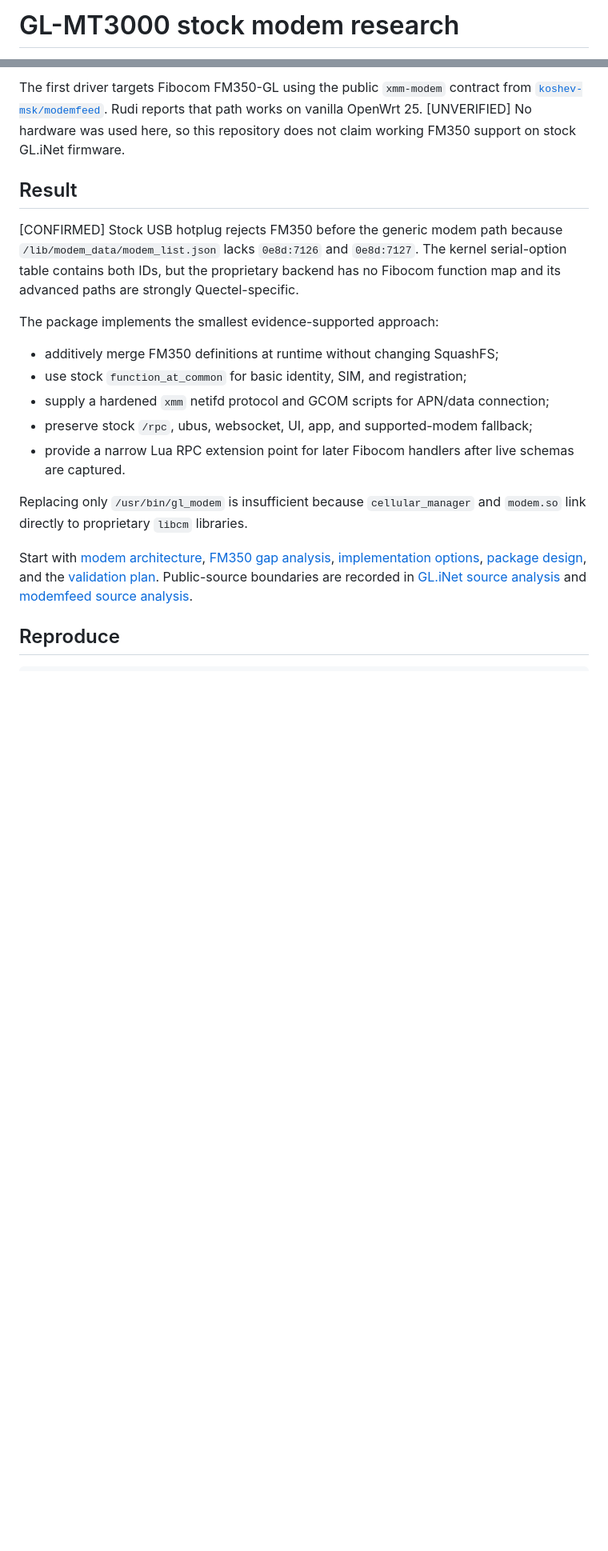
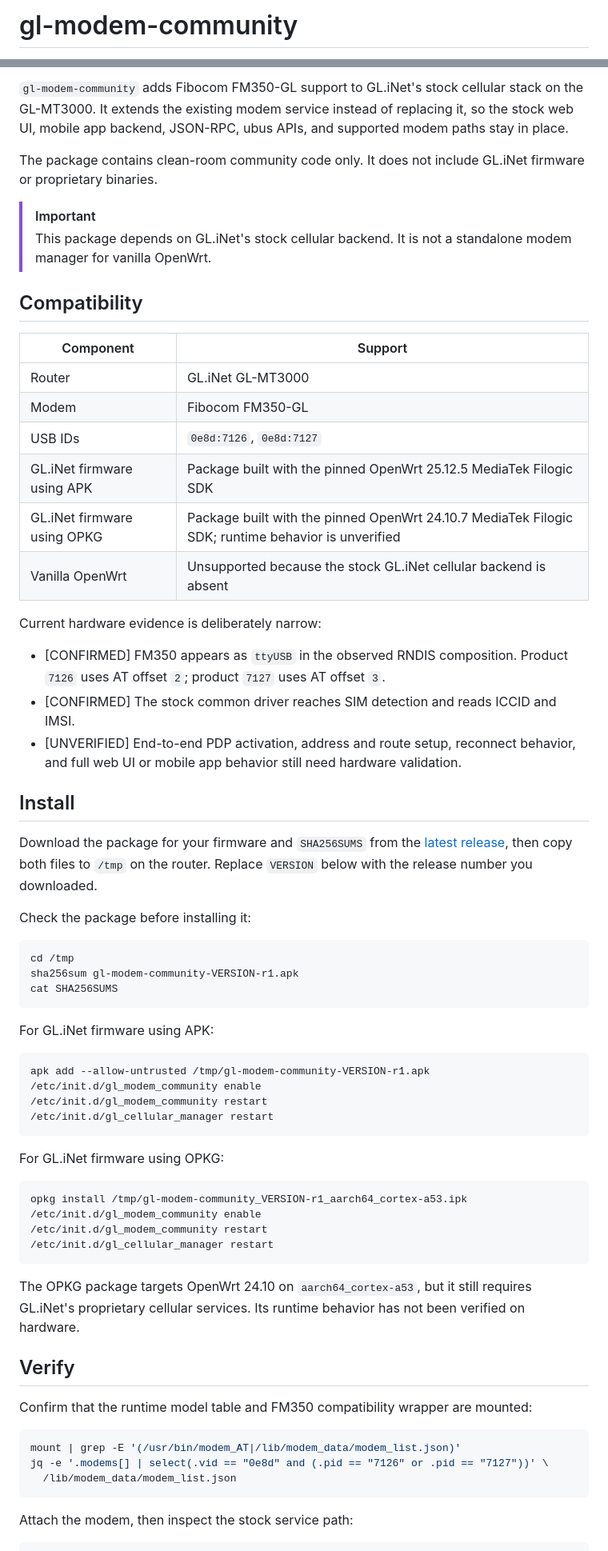
Before and after one commit to rudironsoni/gl-modem-community, a Markdown page: README.md, 2 parts joined by grey strips. Shown at 80% size. Rendered like a GitHub page; blank space fills up the shorter version.

Commit message:
docs: rewrite project README

````diff
--- a/README.md
+++ b/README.md
@@ -1,2 +1,2 @@
-# GL-MT3000 stock modem research
+# gl-modem-community
 
@@ -4,20 +5,69 @@ Offline, reproducible analysis of GL.iNet's GL-MT3000 OpenWrt 25 beta cellular s
 
-The first driver targets Fibocom FM350-GL using the public `xmm-modem` contract from [`koshev-msk/modemfeed`](https://github.com/koshev-msk/modemfeed). Rudi reports that path works on vanilla OpenWrt 25. [UNVERIFIED] No hardware was used here, so this repository does not claim working FM350 support on stock GL.iNet firmware.
+`gl-modem-community` adds Fibocom FM350-GL support to GL.iNet's stock cellular stack on the GL-MT3000. It extends the existing modem service instead of replacing it, so the stock web UI, mobile app backend, JSON-RPC, ubus APIs, and supported modem paths stay in place.
 
-## Result
+The package contains clean-room community code only. It does not include GL.iNet firmware or proprietary binaries.
 
-[CONFIRMED] Stock USB hotplug rejects FM350 before the generic modem path because `/lib/modem_data/modem_list.json` lacks `0e8d:7126` and `0e8d:7127`. The kernel serial-option table contains both IDs, but the proprietary backend has no Fibocom function map and its advanced paths are strongly Quectel-specific.
+> [!IMPORTANT]
+> This package depends on GL.iNet's stock cellular backend. It is not a standalone modem manager for vanilla OpenWrt.
 
-The package implements the smallest evidence-supported approach:
+## Compatibility
 
-- additively merge FM350 definitions at runtime without changing SquashFS;
-- use stock `function_at_common` for basic identity, SIM, and registration;
-- supply a hardened `xmm` netifd protocol and GCOM scripts for APN/data connection;
-- preserve stock `/rpc`, ubus, websocket, UI, app, and supported-modem fallback;
-- provide a narrow Lua RPC extension point for later Fibocom handlers after live schemas are captured.
+| Component | Support |
+| --- | --- |
+| Router | GL.iNet GL-MT3000 |
+| Modem | Fibocom FM350-GL |
+| USB IDs | `0e8d:7126`, `0e8d:7127` |
+| GL.iNet firmware using APK | Package built with the pinned OpenWrt 25.12.5 MediaTek Filogic SDK |
+| GL.iNet firmware using OPKG | Package built with the pinned OpenWrt 24.10.7 MediaTek Filogic SDK; runtime behavior is unverified |
+| Vanilla OpenWrt | Unsupported because the stock GL.iNet cellular backend is absent |
 
-Replacing only `/usr/bin/gl_modem` is insufficient because `cellular_manager` and `modem.so` link directly to proprietary `libcm` libraries.
+Current hardware evidence is deliberately narrow:
 
-Start with [modem architecture](docs/modem-architecture.md), [FM350 gap analysis](docs/fm350-gap-analysis.md), [implementation options](docs/implementation-options.md), [package design](docs/package-design.md), and the [validation plan](docs/validation-plan.md). Public-source boundaries are recorded in [GL.iNet source analysis](docs/public-source-analysis.md) and [modemfeed source analysis](docs/modemfeed-source-analysis.md).
+- [CONFIRMED] FM350 appears as `ttyUSB` in the observed RNDIS composition. Product `7126` uses AT offset `2`; product `7127` uses AT offset `3`.
+- [CONFIRMED] The stock common driver reaches SIM detection and reads ICCID and IMSI.
+- [UNVERIFIED] End-to-end PDP activation, address and route setup, reconnect behavior, and full web UI or mobile app behavior still need hardware validation.
 
-## Reproduce
+## Install
+
+Download the package for your firmware and `SHA256SUMS` from the [latest release](https://github.com/rudironsoni/gl-modem-community/releases/latest), then copy both files to `/tmp` on the router. Replace `VERSION` below with the release number you downloaded.
+
+Check the package before installing it:
+
+```sh
+cd /tmp
+sha256sum gl-modem-community-VERSION-r1.apk
+cat SHA256SUMS
+```
+
+For GL.iNet firmware using APK:
+
+```sh
+apk add --allow-untrusted /tmp/gl-modem-community-VERSION-r1.apk
+/etc/init.d/gl_modem_community enable
+/etc/init.d/gl_modem_community restart
+/etc/init.d/gl_cellular_manager restart
+```
+
+For GL.iNet firmware using OPKG:
+
+```sh
+opkg install /tmp/gl-modem-community_VERSION-r1_aarch64_cortex-a53.ipk
+/etc/init.d/gl_modem_community enable
+/etc/init.d/gl_modem_community restart
+/etc/init.d/gl_cellular_manager restart
+```
+
+The OPKG package targets OpenWrt 24.10 on `aarch64_cortex-a53`, but it still requires GL.iNet's proprietary cellular services. Its runtime behavior has not been verified on hardware.
+
+## Verify
+
+Confirm that the runtime model table and FM350 compatibility wrapper are mounted:
+
+```sh
+mount | grep -E '(/usr/bin/modem_AT|/lib/modem_data/modem_list.json)'
+jq -e '.modems[] | select(.vid == "0e8d" and (.pid == "7126" or .pid == "7127"))' \
+  /lib/modem_data/modem_list.json
+```
+
+Attach the modem, then inspect the stock service path:
+
````
Also changed, not shown: other parts of README.md (+50 -14 lines).
